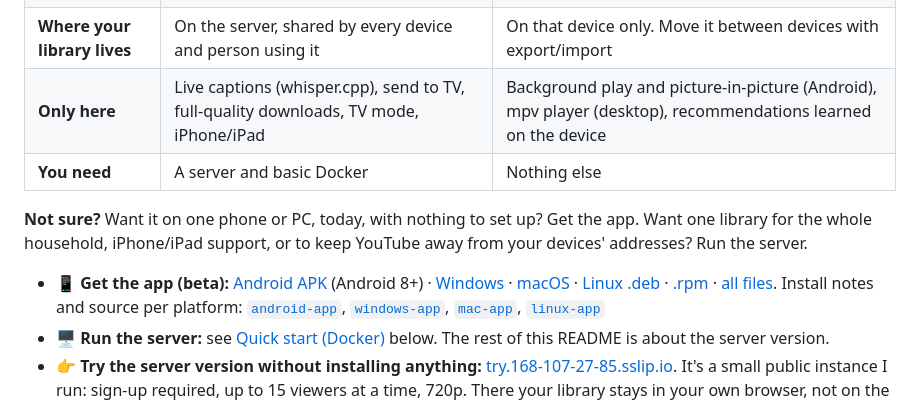
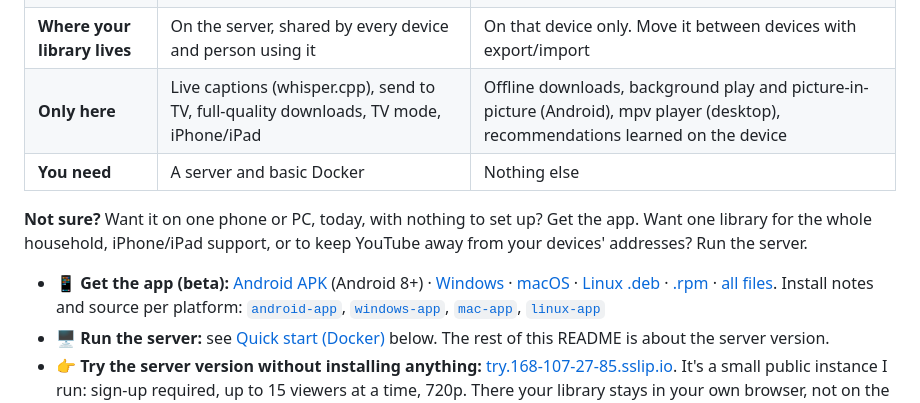
Before and after one commit to Aaqibhafeezkhan/tubehaus, a Markdown page: README.md, the part around one of its changes. Drawn GitHub-style.

```diff
--- a/README.md
+++ b/README.md
@@ -25,7 +25,7 @@ TubeHaus comes in two separate forms. They share the look and the name, but they
 | **Who talks to YouTube** | Your server, through Invidious and Cloudflare WARP. Your devices only ever talk to your server | The device itself, with the app's own YouTube engine. No Invidious and no TubeHaus server in between |
 | **What YouTube sees** | A Cloudflare WARP address, not your home or your device | Your device's own internet address, like any YouTube app |
 | **Where your library lives** | On the server, shared by every device and person using it | On that device only. Move it between devices with export/import |
-| **Only here** | Live captions (whisper.cpp), send to TV, full-quality downloads, TV mode, iPhone/iPad | Background play and picture-in-picture (Android), mpv player (desktop), recommendations learned on the device |
+| **Only here** | Live captions (whisper.cpp), send to TV, full-quality downloads, TV mode, iPhone/iPad | Offline downloads, background play and picture-in-picture (Android), mpv player (desktop), recommendations learned on the device |
 | **You need** | A server and basic Docker | Nothing else |
 
 **Not sure?** Want it on one phone or PC, today, with nothing to set up? Get the app.
```
Also changed, not shown: other parts of README.md (+1 -1 lines), README.ko.md (+2 -2 lines).
